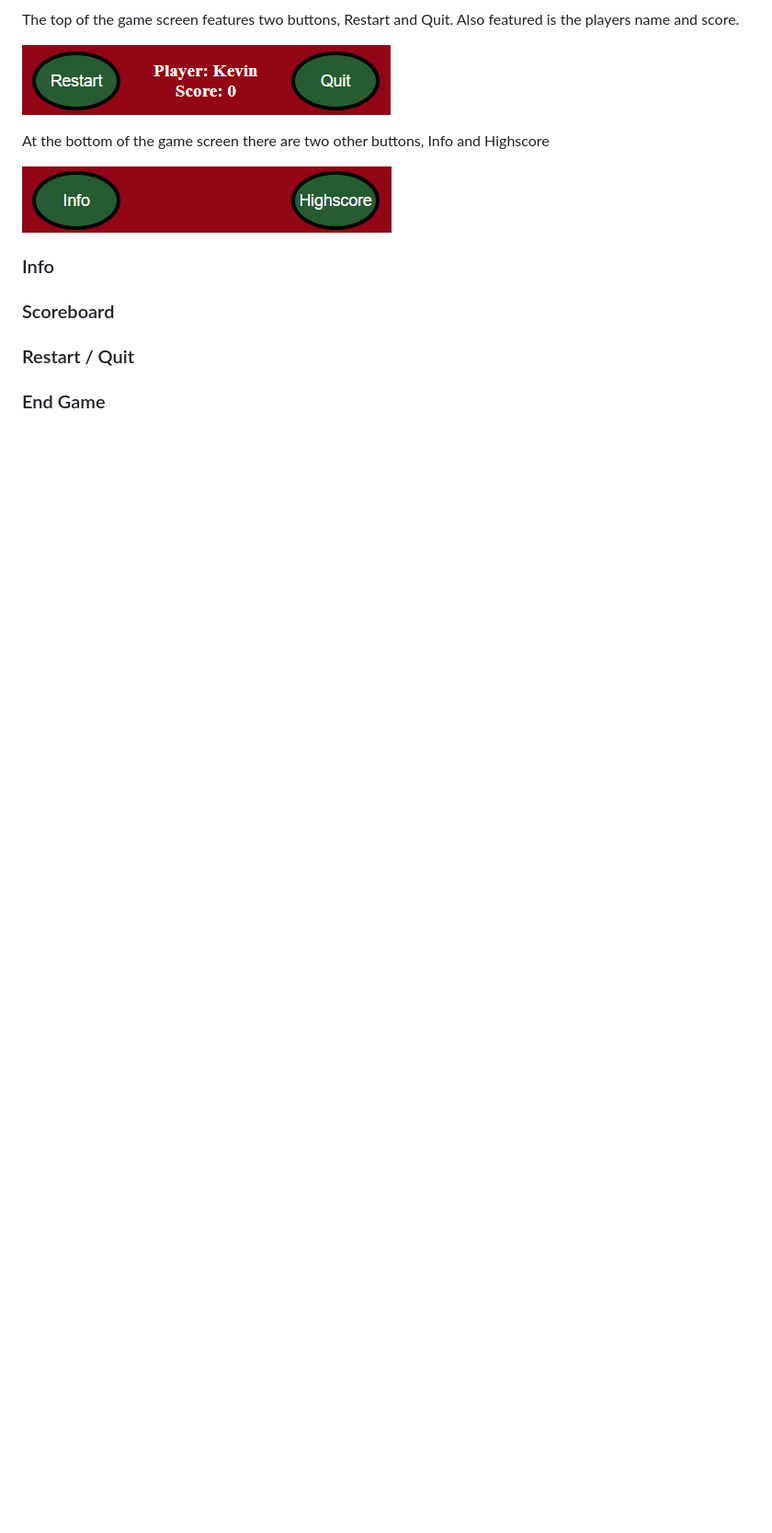
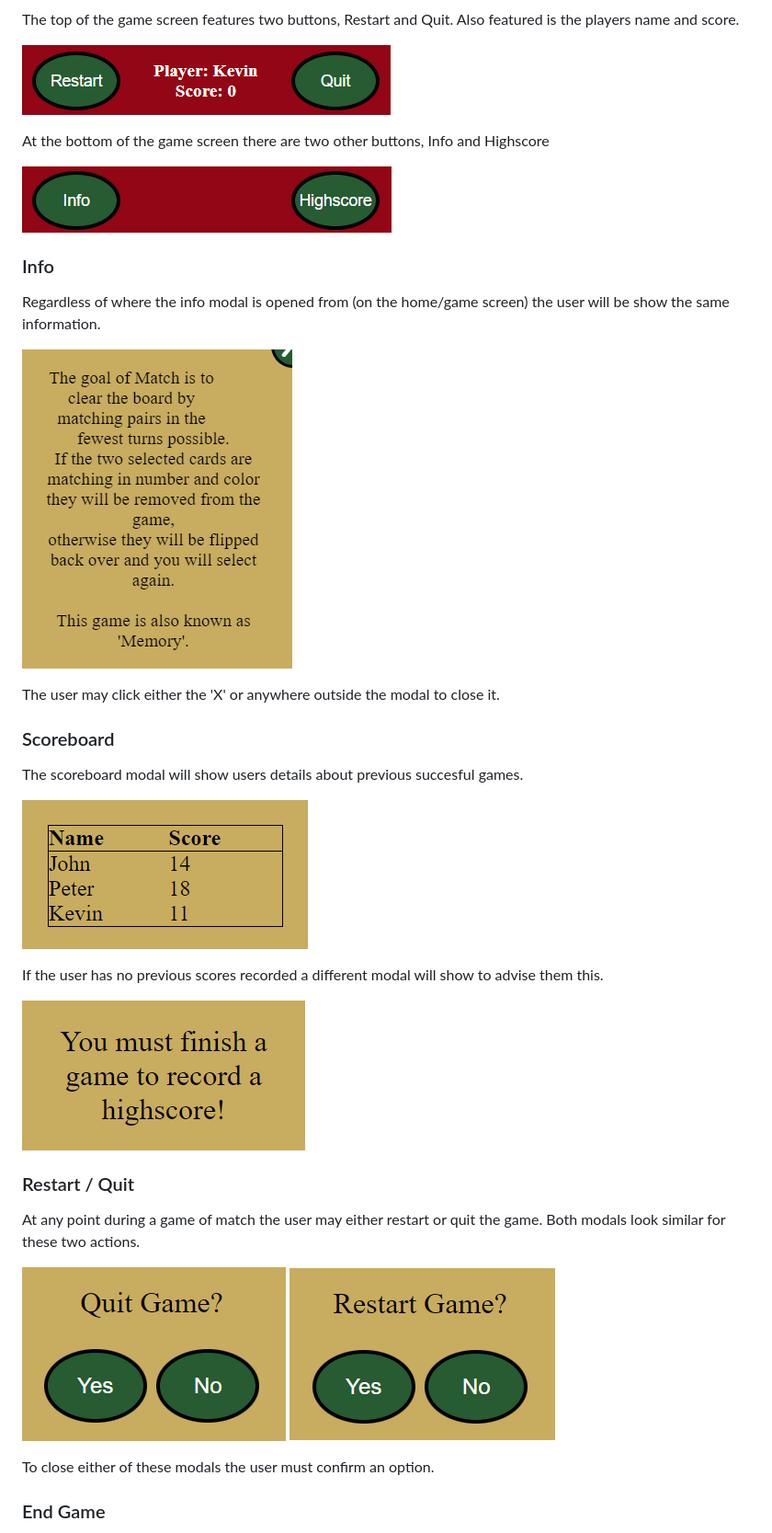
Before and after one commit to kevinoh45TuD/pp2_card_games, a Markdown page: README.md, the part around one of its changes. Shown at 92% size. Rendered like a GitHub page; blank space fills up the shorter version.

Commit message:
Docs: remaining features text

```diff
--- a/README.md
+++ b/README.md
@@ -204,8 +204,30 @@ At the bottom of the game screen there are two other buttons, Info and Highscore
 
 ### Info
 
+Regardless of where the info modal is opened from (on the home/game screen) the user will be show the same information.
+
+![Picture of info modal](/assets/doc-media/pp2-docs-info.png)
+
+The user may click either the 'X' or anywhere outside the modal to close it.
+
 ### Scoreboard
+
+The scoreboard modal will show users details about previous succesful games.
+
+![Picture of scoreboard](/assets/doc-media/pp2-docs-table.png)
+
+If the user has no previous scores recorded a different modal will show to advise them this.
+
+![Picture of no scores](/assets/doc-media/pp2-docs-nohighscore.png)
 
 ### Restart / Quit
 
+At any point during a game of match the user may either restart or quit the game.
+Both modals look similar for these two actions.
+
+![Picture of quit](/assets/doc-media/pp2-docs-quit.png)
+![Picture of restart](/assets/doc-media/pp2-docs-restart.png)
+
+To close either of these modals the user must confirm an option.
+
 ### End Game
```
Also changed, not shown: other parts of README.md (+6 -0 lines).
